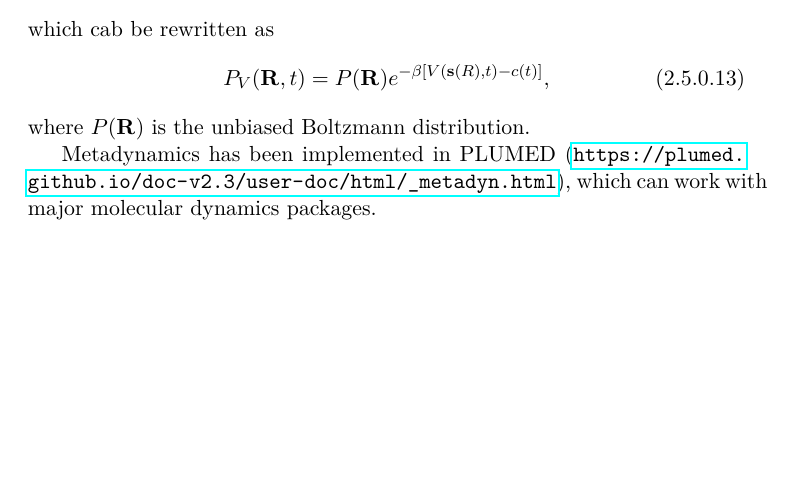
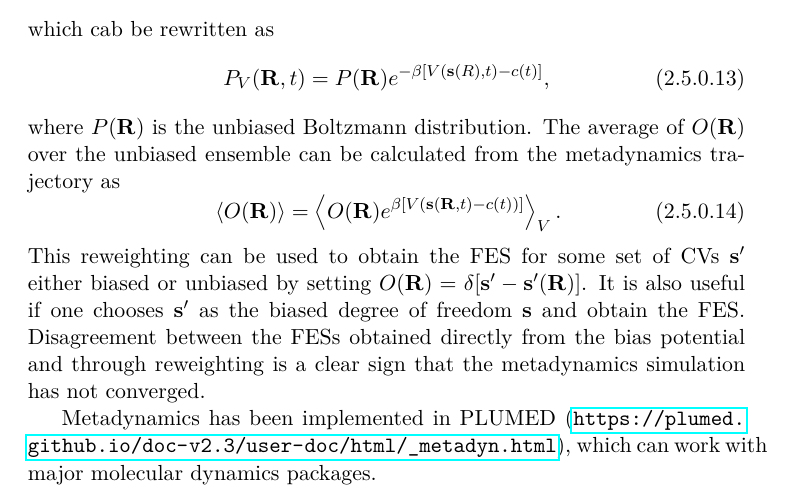
Before and after one commit to samuelymei/freeenergy, a LaTeX thesis (freeenergy.tex, which reads chapters/metadynamics.tex): part of page 37 of 94, cut so that both start at the same text, the shorter picture padded with empty space. The pictures show the PDF file freeenergy.pdf that the author committed with the source.

Commit message:
some amendments to metadynamics

```diff
--- a/chapters/metadynamics.tex
+++ b/chapters/metadynamics.tex
@@ -87,6 +87,10 @@ which cab be rewritten as
 \begin{equation}
     P_V{(\mathbf{R},t)}=P{(\mathbf{R})}e^{-\beta\left[V(\mathbf{s}(R),t)-c(t)\right]},
 \end{equation}
-where $P{(\mathbf{R})}$ is the unbiased Boltzmann distribution.
+where $P{(\mathbf{R})}$ is the unbiased Boltzmann distribution. The average of $O(\mathbf{R})$ over the unbiased ensemble can be calculated from the metadynamics trajectory as
+\begin{equation}
+    \left<O(\mathbf{R})\right>=\left<O(\mathbf{R})e^{\beta\left[V(\mathbf{s}(\mathbf{R},t)-c(t))\right]}\right>_V.
+\end{equation}
+This reweighting can be used to obtain the FES for some set of CVs $\mathbf{s}^\prime$ either biased or unbiased by setting $O(\mathbf{R})=\delta[\mathbf{s}^\prime-\mathbf{s}^\prime(\mathbf{R})]$. It is also useful if one chooses $\mathbf{s}^\prime$ as the biased degree of freedom $\mathbf{s}$ and obtain the FES. Disagreement between the FESs obtained directly from the bias potential and through reweighting is a clear sign that the metadynamics simulation has not converged.
 
 Metadynamics has been implemented in PLUMED (\url{https://plumed.github.io/doc-v2.3/user-doc/html/_metadyn.html}), which can work with major molecular dynamics packages.
```
Also changed, not shown: freeenergy.pdf.
